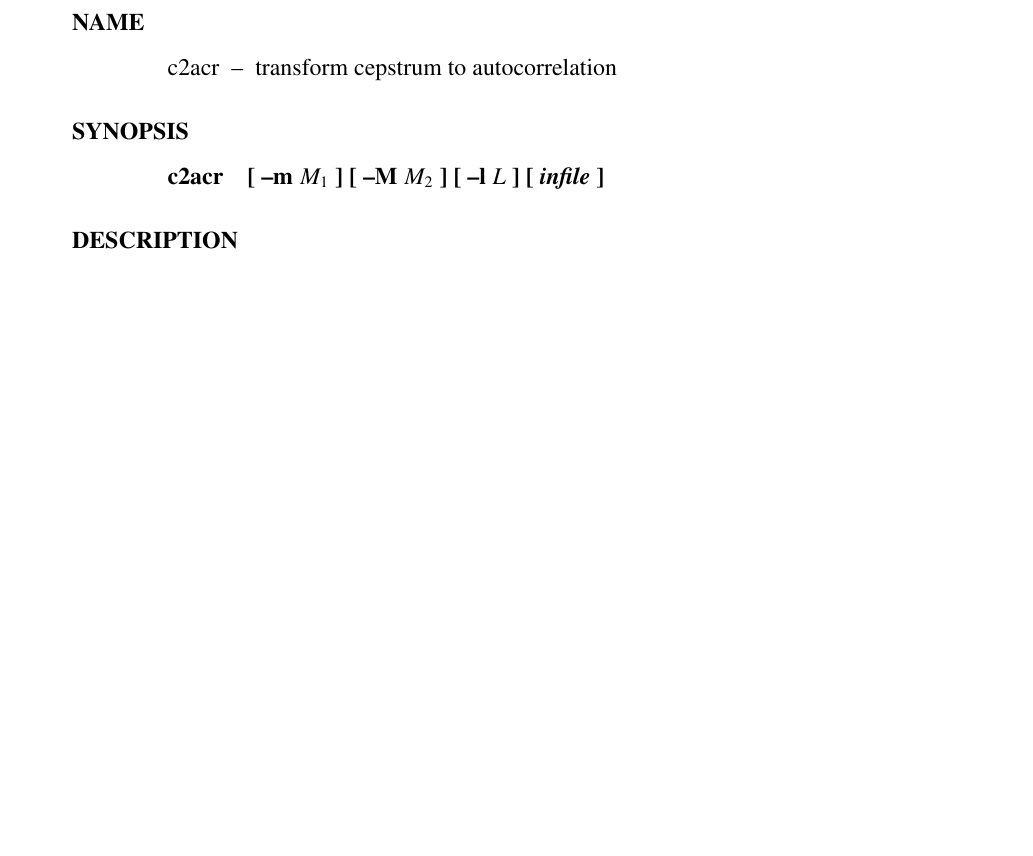
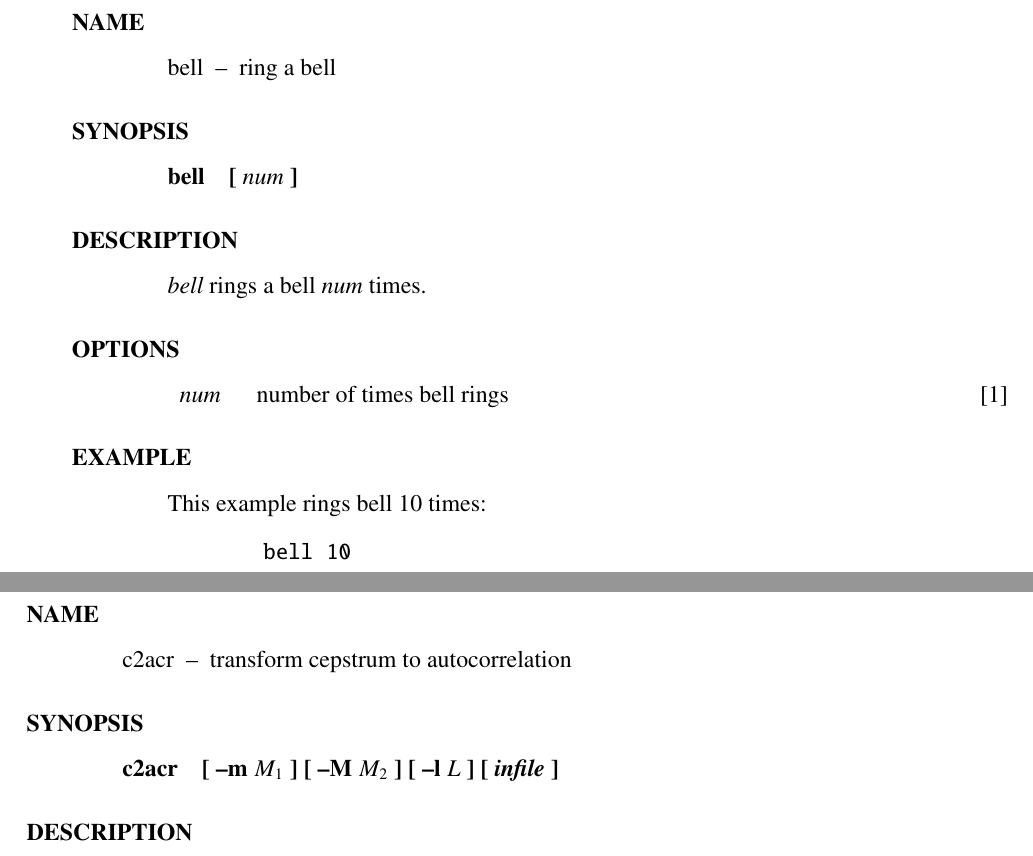
Before and after one commit to celsius/sptk, a LaTeX book (doc/ref_e/main.tex, which reads doc/ref_e/bell.tex): part of page 21 of 184 before the commit and two parts of pages 21 and 22 of 186 after it, the two joined at a grey line, cut so that both start at the same text, the shorter picture padded with empty space. Compiled offline with LaTeX, dvips and Ghostscript.

Commit message:
Restore bell.tex and tanslate it into English.  Add bell.tex to main.tex and Makefile.in.  Update Makefile.in.

```diff
--- /dev/null
+++ b/doc/ref_e/bell.tex
@@ -0,0 +1,60 @@
+% ----------------------------------------------------------------
+%       Speech Signal Processing Toolkit (SPTK): version 3.0
+%                      SPTK Working Group
+%
+%                Department of Computer Science
+%                Nagoya Institute of Technology
+%                             and
+%   Interdisciplinary Graduate School of Science and Engineering
+%                Tokyo Institute of Technology
+%                   Copyright (c) 1984-2000
+%                     All Rights Reserved.
+%
+% Permission is hereby granted, free of charge, to use and
+% distribute this software and its documentation without
+% restriction, including without limitation the rights to use,
+% copy, modify, merge, publish, distribute, sublicense, and/or
+% sell copies of this work, and to permit persons to whom this
+% work is furnished to do so, subject to the following conditions:
+%
+%   1. The code must retain the above copyright notice, this list
+%      of conditions and the following disclaimer.
+%
+%   2. Any modifications must be clearly marked as such.
+%
+% NAGOYA INSTITUTE OF TECHNOLOGY, TOKYO INSITITUTE OF TECHNOLOGY,
+% SPTK WORKING GROUP, AND THE CONTRIBUTORS TO THIS WORK DISCLAIM
+% ALL WARRANTIES WITH REGARD TO THIS SOFTWARE, INCLUDING ALL
+% IMPLIED WARRANTIES OF MERCHANTABILITY AND FITNESS, IN NO EVENT
+% SHALL NAGOYA INSTITUTE OF TECHNOLOGY, TOKYO INSITITUTE OF
+% TECHNOLOGY, SPTK WORKING GROUP, NOR THE CONTRIBUTORS BE LIABLE
+% FOR ANY SPECIAL, INDIRECT OR CONSEQUENTIAL DAMAGES OR ANY
+% DAMAGES WHATSOEVER RESULTING FROM LOSS OF USE, DATA OR PROFITS,
+% WHETHER IN AN ACTION OF CONTRACT, NEGLIGENCE OR OTHER TORTIOUS
+% ACTION, ARISING OUT OF OR IN CONNECTION WITH THE USE OR
+% PERFORMANCE OF THIS SOFTWARE.
+% ----------------------------------------------------------------
+%
+\hypertarget{bell}{}
+\name{bell}{ring a bell}{others}
+
+\begin{synopsis}
+\item[bell] [ $num$ ]
+\end{synopsis}
+
+\begin{qsection}{DESCRIPTION}
+{\em bell} rings a bell $num$ times.
+\end{qsection}
+
+\begin{options}
+        \desc{\hspace{\tabcolsep}$num$
+                \hspace{2\tabcolsep} number of times bell rings
+                \hfill [1]}
+\end{options}
+
+\begin{qsection}{EXAMPLE}
+This example rings bell 10 times:
+\begin{quote}
+ \verb!bell 10!
+\end{quote}
+\end{qsection}
```
Also changed, not shown: doc/ref_e/main.tex (+1 -0 lines), 1 other file.
